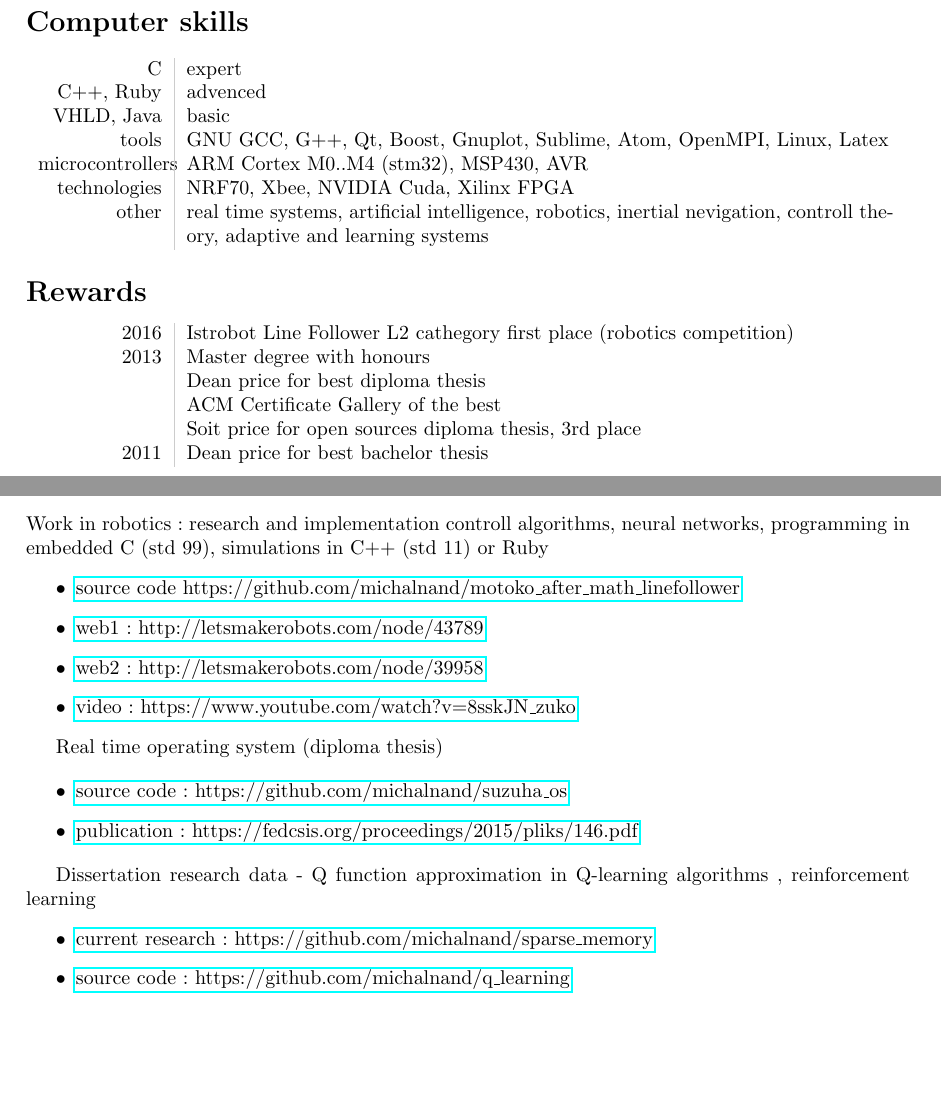
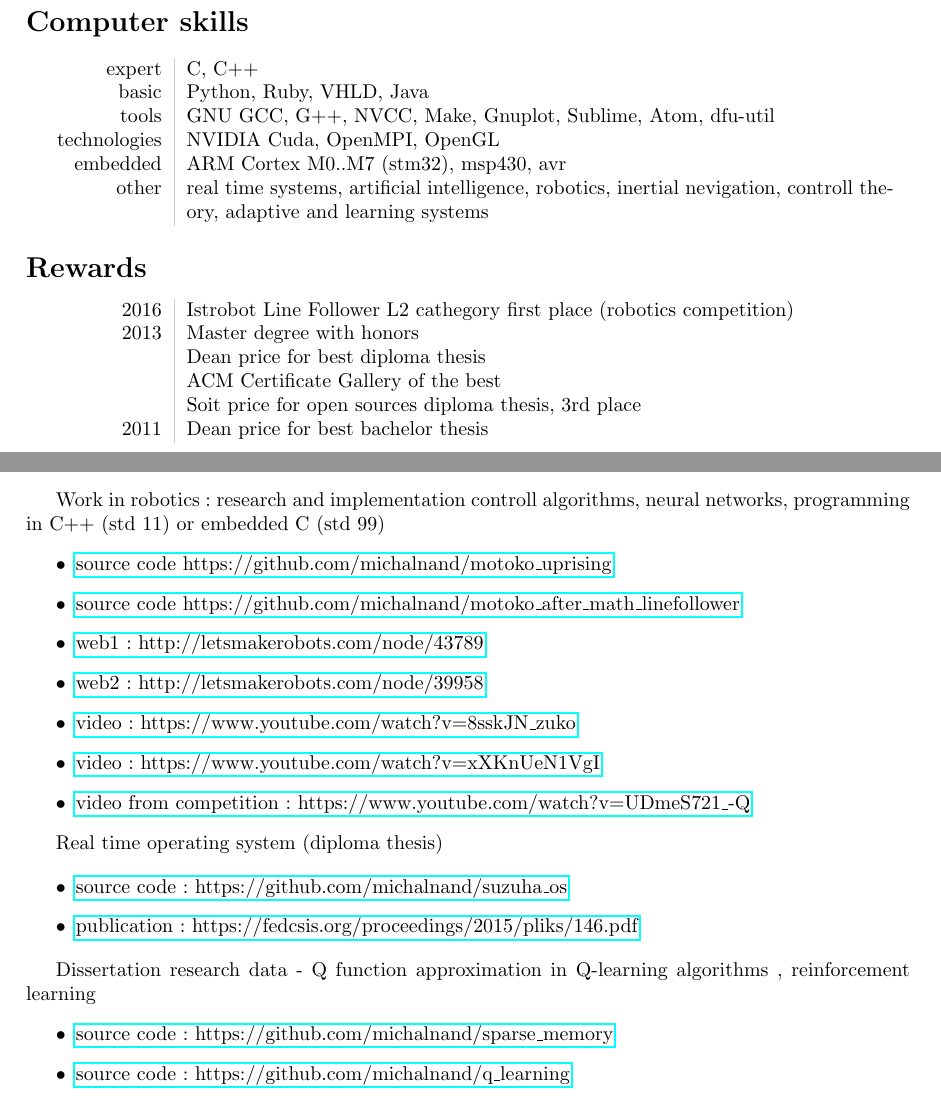
Before and after one commit to michalnand/cv, a LaTeX CV (cv.tex): two parts of pages 2 and 4 of 4, joined at a grey line, cut so that both start at the same text, the shorter picture padded with empty space. Compiled offline with pdfLaTeX.

Commit message:
cv updated

```diff
--- a/cv.tex
+++ b/cv.tex
@@ -13,7 +13,7 @@
 \usepackage{multicol}
 
 \title{\bfseries\Huge Michal Chovanec}
-\author{michal.nand@gmail.com, michal.chovanec@yandex.com}
+\author{michal.nand@gmail.com}
 \date{}
 \begin{document}
 \maketitle
@@ -66,12 +66,11 @@
 
 \section*{Computer skills}
 \begin{tabular}{L!{\VRule}R}
-C & expert \\
-C++, Ruby & advenced \\
-VHLD, Java & basic \\
-tools & GNU GCC, G++, Qt, Boost, Gnuplot, Sublime, Atom, OpenMPI, Linux, Latex \\
-microcontrollers & ARM Cortex M0..M4 (stm32), MSP430, AVR \\
-technologies & NRF70, Xbee, NVIDIA Cuda, Xilinx FPGA \\
+expert & C, C++  \\
+basic & Python, Ruby, VHLD, Java \\
+tools & GNU GCC, G++, NVCC, Make, Gnuplot, Sublime, Atom, dfu-util \\
+technologies & NVIDIA Cuda, OpenMPI, OpenGL \\
+embedded & ARM Cortex M0..M7 (stm32), msp430, avr \\
 other & real time systems, artificial intelligence, robotics, inertial nevigation, controll theory, adaptive and learning systems
 \end{tabular}
 
@@ -79,7 +78,7 @@ other & real time systems, artificial intelligence, robotics, inertial nevigatio
 \section*{Rewards}
 \begin{tabular}{L!{\VRule}R}
 2016 & Istrobot Line Follower L2 cathegory first place (robotics competition) \\
-2013 & Master degree with honours \\
+2013 & Master degree with honors \\
  & Dean price for best diploma thesis \\
  & ACM Certificate Gallery of the best \\
  & Soit price for open sources diploma thesis, 3rd place \\
@@ -118,10 +127,13 @@ martial arts (archery, aikido, kenjutsu), music, yoga
 Work in robotics  : research and implementation controll algorithms, neural networks,
-programming in embedded C (std 99), simulations in C++ (std 11) or Ruby
+programming in C++ (std 11) or embedded C (std 99)
 \begin{itemize}
+\item \href{https://github.com/michalnand/motoko\_uprising}{source code https://github.com/michalnand/motoko\_uprising}
 \item \href{https://github.com/michalnand/motoko\_after\_math\_linefollower}{source code https://github.com/michalnand/motoko\_after\_math\_linefollower}
 \item \href{http://letsmakerobots.com/node/43789}{web1 : http://letsmakerobots.com/node/43789}
 \item \href{http://letsmakerobots.com/node/39958}{web2 : http://letsmakerobots.com/node/39958}
 \item \href{https://www.youtube.com/watch?v=8sskJN\_zuko}{video : https://www.youtube.com/watch?v=8sskJN\_zuko}
+\item \href{https://www.youtube.com/watch?v=xXKnUeN1VgI}{video : https://www.youtube.com/watch?v=xXKnUeN1VgI}
+\item \href{https://www.youtube.com/watch?v=UDmeS721\_-Q}{video from competition : https://www.youtube.com/watch?v=UDmeS721\_-Q}
 \end{itemize}
 
 Real time operating system (diploma thesis)
@@ -134,7 +146,7 @@ Real time operating system (diploma thesis)
 Dissertation research data - Q function approximation in Q-learning algorithms
 , reinforcement learning
 \begin{itemize}
-\item \href{https://github.com/michalnand/sparse\_memory}{current research : https://github.com/michalnand/sparse\_memory}
+\item \href{https://github.com/michalnand/sparse\_memory}{source code : https://github.com/michalnand/sparse\_memory}
 \item \href{https://github.com/michalnand/q\_learning}{source code : https://github.com/michalnand/q\_learning}
 \item \href{https://github.com/michalnand/q\_learning/blob/master/doc/presentation\_march\_2016\_ktk/presentation.pdf}{summary : https://github.com/michalnand/q\_learning/blob/master/doc\\
                   /presentation\_march\_2016\_ktk/presentation.pdf}
```
Also changed, not shown: bin/cv.pdf, cv.tex (12 more changed lines), 1 other file.
